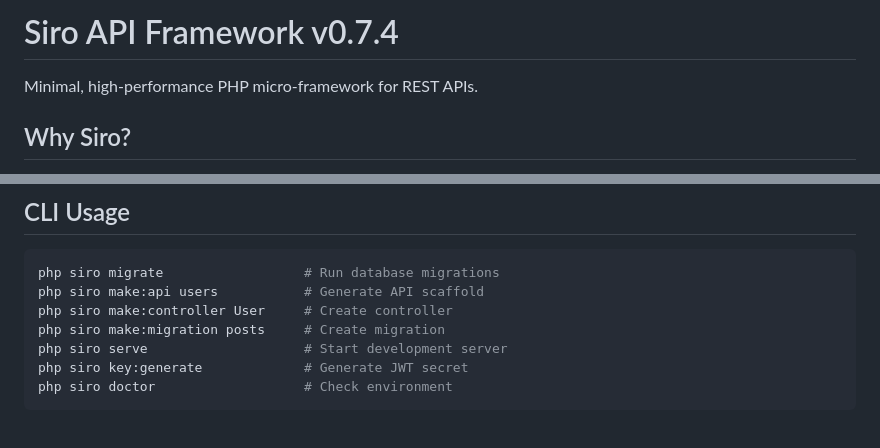
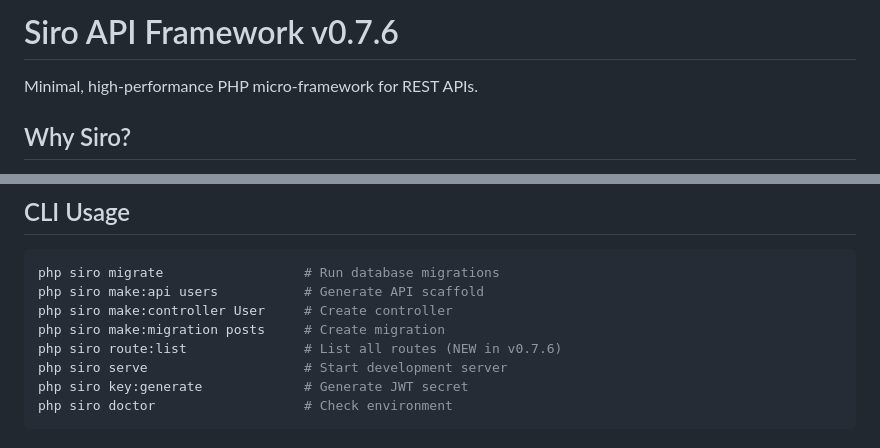
Before and after one commit to SiroSoft/SiroPHP, a Markdown page: README.md, 2 parts joined by grey strips. Rendered like a GitHub page.

Commit message:
Update README to v0.7.6 with route:list command

```diff
--- a/README.md
+++ b/README.md
@@ -1,4 +1,4 @@
-# Siro API Framework v0.7.4
+# Siro API Framework v0.7.6
 
 Minimal, high-performance PHP micro-framework for REST APIs.
 
@@ -42,6 +42,7 @@ php siro migrate                  # Run database migrations
 php siro make:api users           # Generate API scaffold
 php siro make:controller User     # Create controller
 php siro make:migration posts     # Create migration
+php siro route:list               # List all routes (NEW in v0.7.6)
 php siro serve                    # Start development server
 php siro key:generate             # Generate JWT secret
 php siro doctor                   # Check environment
```
